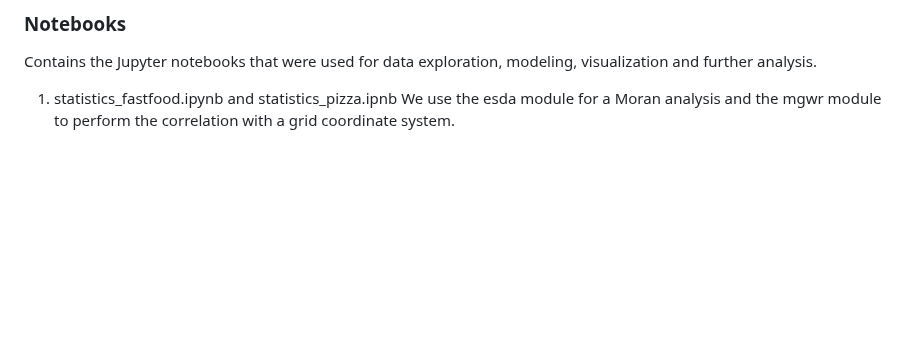
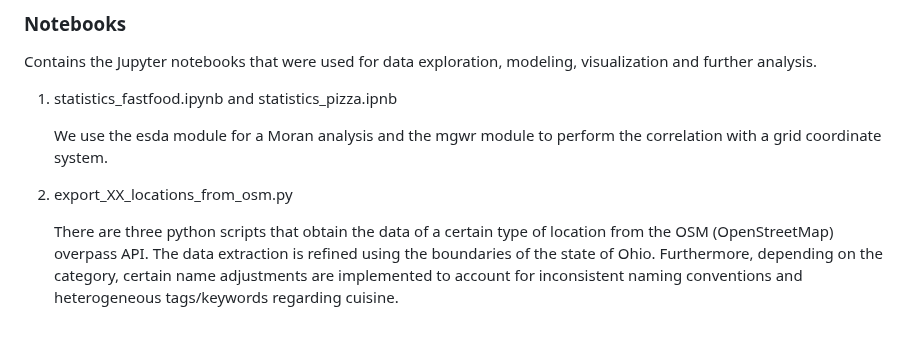
Before and after one commit to Erdos-Projects/fall-2025-crash-course-in-fast-food, a Markdown page: README.md, the part around the change. Drawn GitHub-style; blank space fills up the shorter version.

Commit message:
Enhance README with analysis and script details
Added details about the esda and mgwr modules used for analysis and clarified the functionality of the export scripts for OSM data extraction.

```diff
--- a/README.md
+++ b/README.md
@@ -208,4 +208,9 @@ Contains the .tex and pdf of the presentation. As the executive summary, the fil
 Contains the Jupyter notebooks that were used for data exploration, modeling, visualization and further analysis.
 
 1. statistics_fastfood.ipynb and statistics_pizza.ipnb
+
    We use the esda module for a Moran analysis and the mgwr module to perform the correlation with a grid coordinate system.
+
+3. export_XX_locations_from_osm.py
+
+   There are three python scripts that obtain the data of a certain type of location from the OSM (OpenStreetMap) overpass API. The data extraction is refined using the boundaries of the state of Ohio. Furthermore, depending on the category, certain name adjustments are implemented to account for inconsistent naming conventions and heterogeneous tags/keywords regarding cuisine.
```
